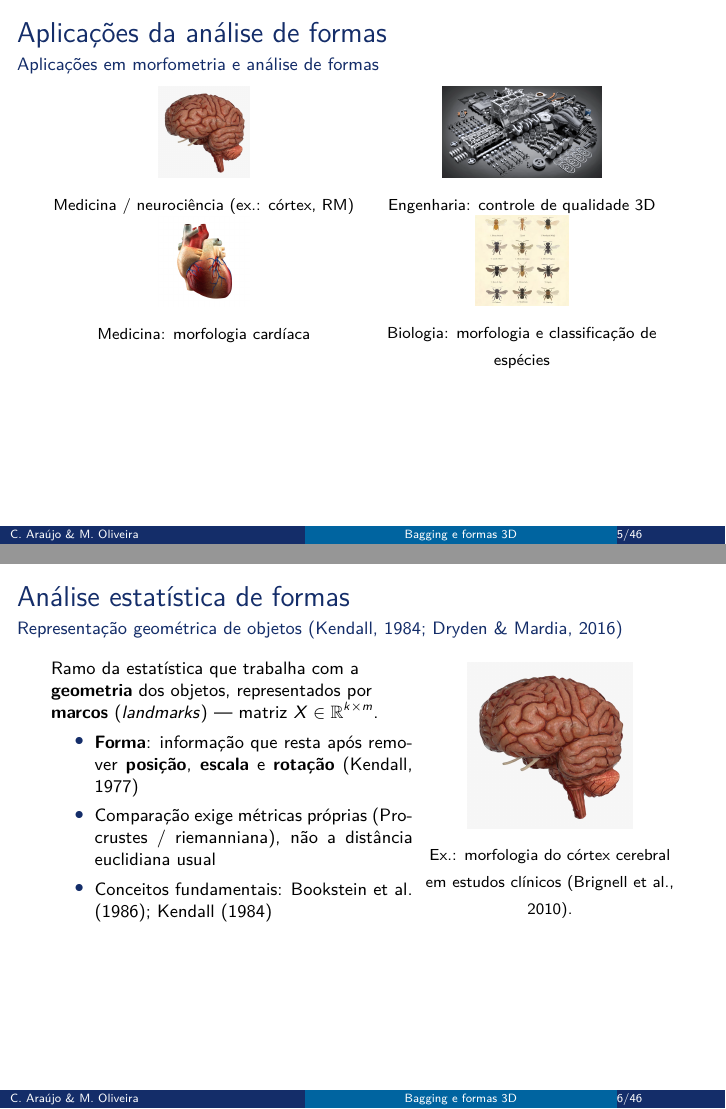
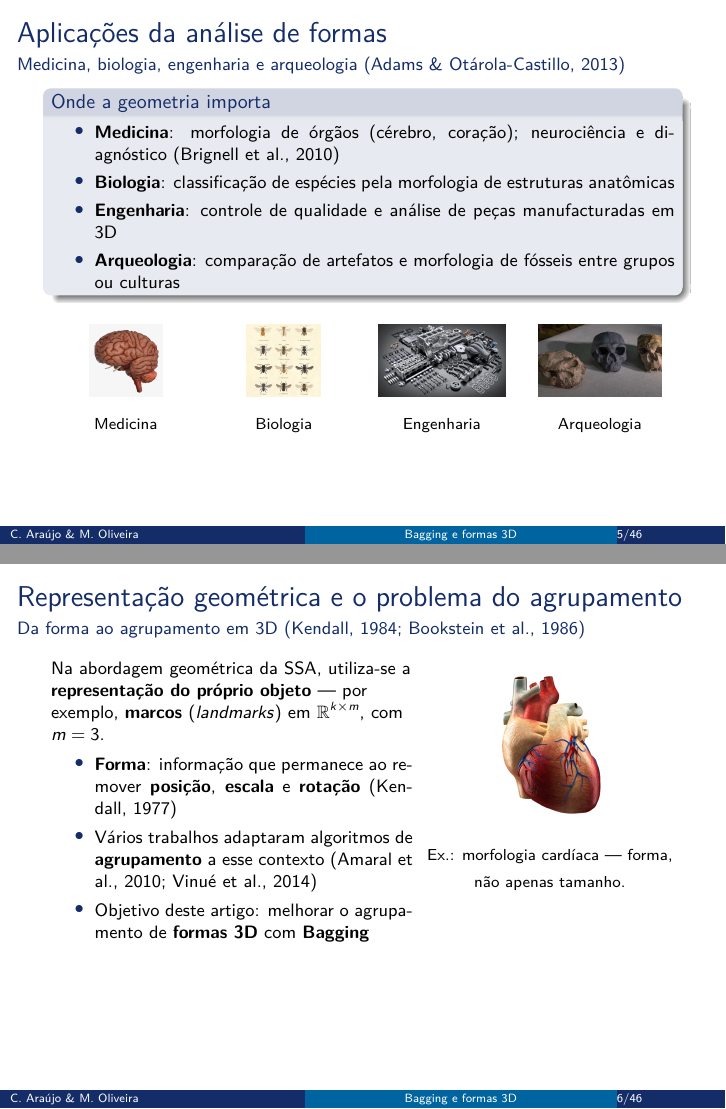
Before and after one commit to caiocbaraujo/baggings3D, LaTeX slides (Bagging_e_formas_3D (1)/bagging_slides_unico.tex): pages 5 and 6 of 46, joined at a grey line. Compiled offline with pdfLaTeX.

Commit message:
Add files via upload

```diff
--- a/Bagging_e_formas_3D (1)/bagging_slides_unico.tex
+++ b/Bagging_e_formas_3D (1)/bagging_slides_unico.tex
@@ -143,37 +146,48 @@
 
 \begin{frame}[t]
     \frametitle{Aplicações da análise de formas}
-    \framesubtitle{Aplicações em morfometria e análise de formas}
+    \framesubtitle{Medicina, biologia, engenharia e arqueologia (Adams \& Otárola-Castillo, 2013)}
 
-    \vspace{-0.2cm}
+    \vspace{-0.15cm}
+    \begin{block}{Onde a geometria importa}
+        \footnotesize
+        \begin{itemize}
+            \setlength{\itemsep}{0.12em}
+            \item \textbf{Medicina}: morfologia de órgãos (cérebro, coração); neurociência e diagnóstico (Brignell et al., 2010)
+            \item \textbf{Biologia}: classificação de espécies pela morfologia de estruturas anatômicas
+            \item \textbf{Engenharia}: controle de qualidade e análise de peças manufacturadas em 3D
+            \item \textbf{Arqueologia}: comparação de artefatos e morfologia de fósseis entre grupos ou culturas
+        \end{itemize}
+    \end{block}
+    \vspace{0.15em}
     \begin{columns}[T,onlytextwidth]
-        \column{0.49\textwidth}
-        \figpainel[0.175\textheight]{cerebro.png}{Medicina / neurociência (ex.: córtex, RM)}
-        \vspace{0.25em}
-        \figpainel[0.175\textheight]{coração.png}{Medicina: morfologia cardíaca}
-        \column{0.49\textwidth}
-        \figpainel[0.175\textheight]{motor.png}{Engenharia: controle de qualidade 3D}
-        \vspace{0.25em}
-        \figpainel[0.175\textheight]{abelhas.png}{Biologia: morfologia e classificação de espécies}
+        \column{0.24\textwidth}
+        \figpainel[0.14\textheight]{cerebro.png}{Medicina}
+        \column{0.24\textwidth}
+        \figpainel[0.14\textheight]{abelhas.png}{Biologia}
+        \column{0.24\textwidth}
+        \figpainel[0.14\textheight]{motor.png}{Engenharia}
+        \column{0.24\textwidth}
+        \figpainel[0.14\textheight]{fóssil.png}{Arqueologia}
     \end{columns}
 \end{frame}
 
 \begin{frame}[t]
-    \frametitle{Análise estatística de formas}
-    \framesubtitle{Representação geométrica de objetos (Kendall, 1984; Dryden \& Mardia, 2016)}
+    \frametitle{Representação geométrica e o problema do agrupamento}
+    \framesubtitle{Da forma ao agrupamento em 3D (Kendall, 1984; Bookstein et al., 1986)}
 
     \begin{columns}[T,onlytextwidth]
         \column{0.58\textwidth}
         \footnotesize
-        Ramo da estatística que trabalha com a \textbf{geometria} dos objetos, representados por \textbf{marcos} (\textit{landmarks}) --- matriz $X \in \mathbb{R}^{k\times m}$.
+        Na abordagem geométrica da SSA, utiliza-se a \textbf{representação do próprio objeto} --- por exemplo, \textbf{marcos} (\textit{landmarks}) em $\mathbb{R}^{k\times m}$, com $m=3$.
         \begin{itemize}
-            \setlength{\itemsep}{0.2em}
-            \item \textbf{Forma}: informação que resta após remover \textbf{posição}, \textbf{escala} e \textbf{rotação} (Kendall, 1977)
-            \item Comparação exige métricas próprias (Procrustes / riemanniana), não a distância euclidiana usual
-            \item Conceitos fundamentais: Bookstein et al.\ (1986); Kendall (1984)
+            \setlength{\itemsep}{0.18em}
+            \item \textbf{Forma}: informação que permanece ao remover \textbf{posição}, \textbf{escala} e \textbf{rotação} (Kendall, 1977)
+            \item Vários trabalhos adaptaram algoritmos de \textbf{agrupamento} a esse contexto (Amaral et al., 2010; Vinué et al., 2014)
+            \item Objetivo deste artigo: melhorar o agrupamento de \textbf{formas 3D} com \textbf{Bagging}
         \end{itemize}
         \column{0.40\textwidth}
-        \figpainel[0.32\textheight]{cerebro.png}{Ex.: morfologia do córtex cerebral em estudos clínicos (Brignell et al., 2010).}
+        \figpainel[0.32\textheight]{coração.png}{Ex.: morfologia cardíaca --- forma, não apenas tamanho.}
     \end{columns}
 \end{frame}
 
```
Also changed, not shown: Bagging_e_formas_3D (1)/bagging_slides_unico.tex (23 more changed lines).
